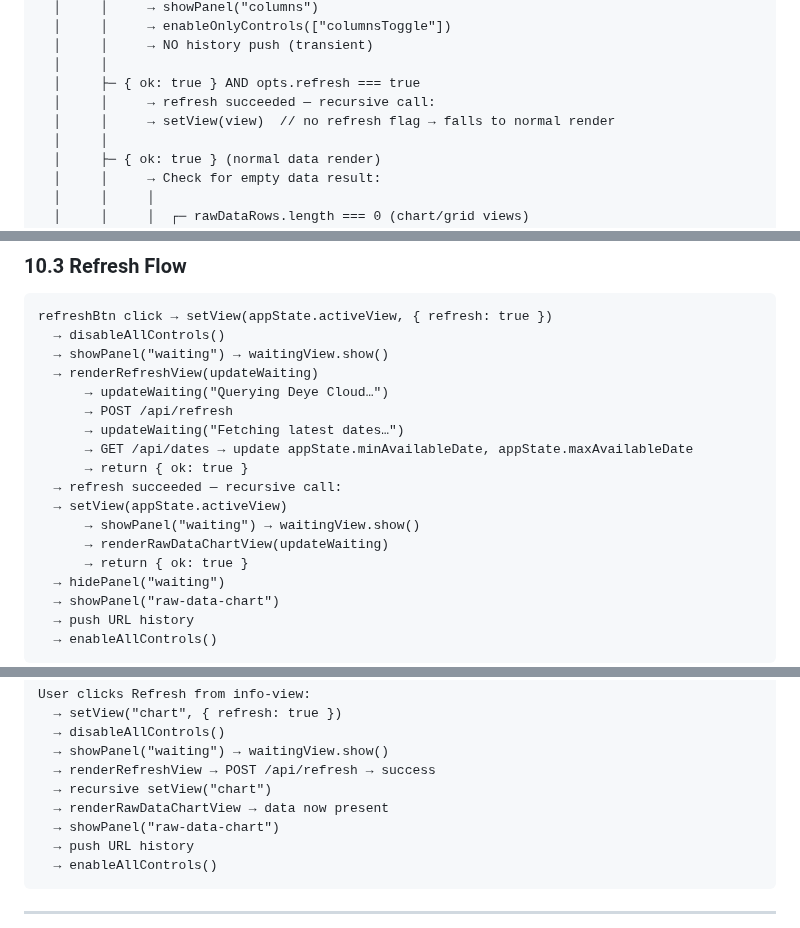
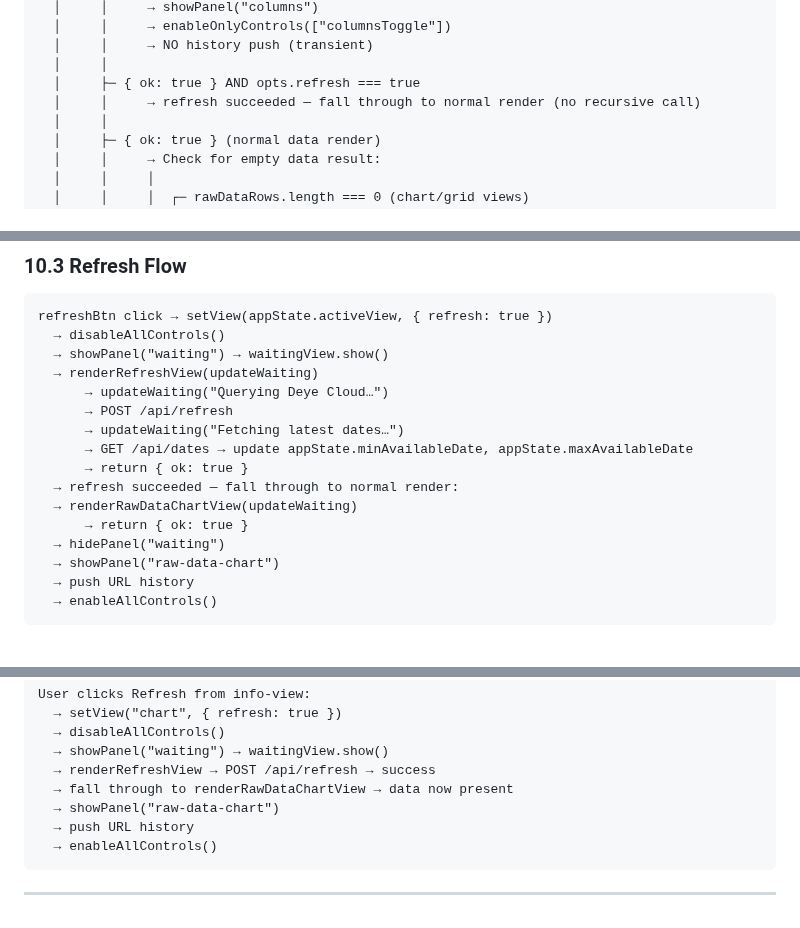
Before and after one commit to stoflom/deye-logger, a Markdown page: frontend/frontend-design.md, 3 parts joined by grey strips. Rendered like a GitHub page; blank space fills up the shorter version.

Commit message:
docs: update design doc — refresh flow no longer uses recursive setView (#22)

```diff
--- a/frontend/frontend-design.md
+++ b/frontend/frontend-design.md
@@ -295,8 +295,7 @@ setView(view, opts?)
   │     │     → NO history push (transient)
   │     │
   │     ├─ { ok: true } AND opts.refresh === true
-  │     │     → refresh succeeded — recursive call:
-  │     │     → setView(view)  // no refresh flag → falls to normal render
+  │     │     → refresh succeeded — fall through to normal render (no recursive call)
   │     │
   │     ├─ { ok: true } (normal data render)
   │     │     → Check for empty data result:
@@ -682,10 +681,8 @@ refreshBtn click → setView(appState.activeView, { refresh: true })
       → updateWaiting("Fetching latest dates…")
       → GET /api/dates → update appState.minAvailableDate, appState.maxAvailableDate
       → return { ok: true }
-  → refresh succeeded — recursive call:
-  → setView(appState.activeView)
-      → showPanel("waiting") → waitingView.show()
-      → renderRawDataChartView(updateWaiting)
+  → refresh succeeded — fall through to normal render:
+  → renderRawDataChartView(updateWaiting)
       → return { ok: true }
   → hidePanel("waiting")
   → showPanel("raw-data-chart")
@@ -742,8 +739,7 @@ User clicks Refresh from info-view:
   → disableAllControls()
   → showPanel("waiting") → waitingView.show()
   → renderRefreshView → POST /api/refresh → success
-  → recursive setView("chart")
-  → renderRawDataChartView → data now present
+  → fall through to renderRawDataChartView → data now present
   → showPanel("raw-data-chart")
   → push URL history
   → enableAllControls()
```
